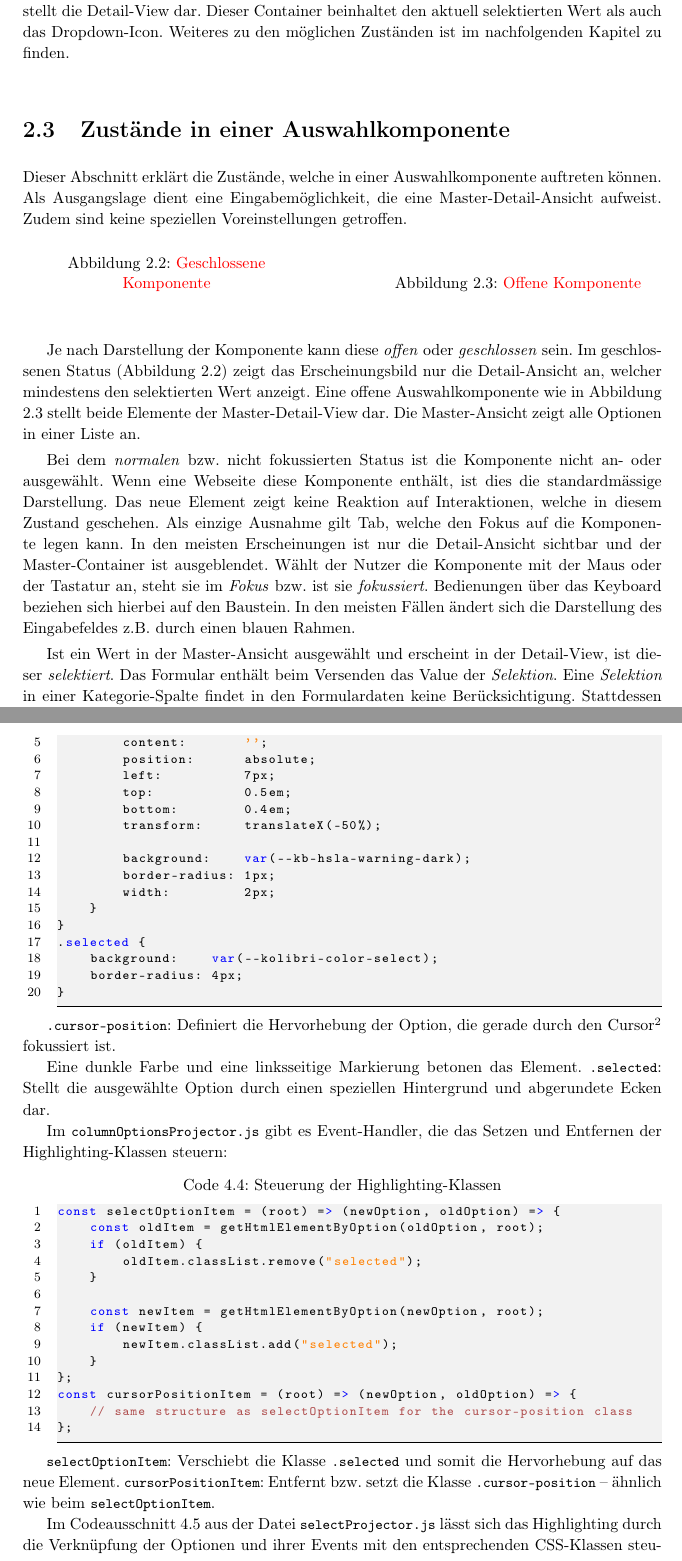
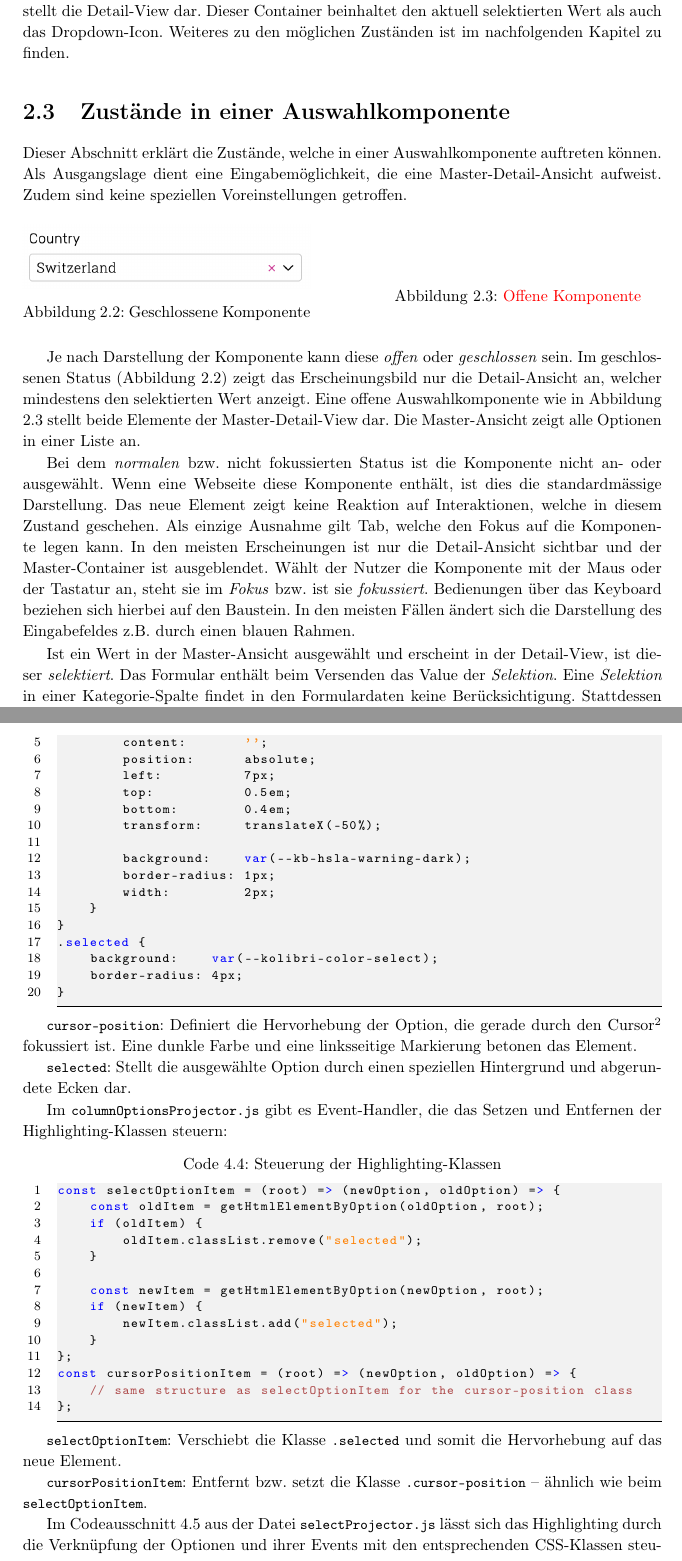
Before and after one commit to fhnw-ramonamarti/fhnw-ramonamarti, a LaTeX thesis (ip6/latex-docs/main.tex, which reads ip6/latex-docs/chapters/basics.tex, ip6/latex-docs/chapters/newComponent.tex): two parts of pages 12 and 38 of 80, joined at a grey line, cut so that both start at the same text. Compiled offline with pdfLaTeX.

Commit message:
fix mistakes

```diff
--- a/ip6/latex-docs/chapters/basics.tex
+++ b/ip6/latex-docs/chapters/basics.tex
@@ -62,8 +62,8 @@ Zudem sind keine speziellen Voreinstellungen getroffen.
     \centering
     \begin{minipage}[b]{0.45\textwidth}
         \centering
-        % \includegraphics[width=\textwidth]{component-close.png}
-        \caption{\centering \color{red} Geschlossene Komponente}
+        \includegraphics[width=\textwidth]{newComponent/closed.filled.png}
+        \caption{Geschlossene Komponente}
         \label{img:componentClose}
     \end{minipage}
     \hfill
--- a/ip6/latex-docs/chapters/newComponent.tex
+++ b/ip6/latex-docs/chapters/newComponent.tex
@@ -234,12 +234,12 @@ Der CSS-Code \ref{code:styledElement} zeigt einen Style-Ausschnitt auf ein aktue
 }
 \end{lstlisting}
 
-\codestyle{.cursor-position}: Definiert die Hervorhebung der Option, die gerade durch den Cursor\footnote{
+\codestyle{cursor-position}: Definiert die Hervorhebung der Option, die gerade durch den Cursor\footnote{
     Tastatur-Position-Anker (nicht Maus-Cursor)
 } fokussiert ist.
+Eine dunkle Farbe und eine linksseitige Markierung betonen das Element.
 
-Eine dunkle Farbe und eine linksseitige Markierung betonen das Element.
-\codestyle{.selected}: Stellt die ausgewählte Option durch einen speziellen Hintergrund und abgerundete Ecken dar.
+\codestyle{selected}: Stellt die ausgewählte Option durch einen speziellen Hintergrund und abgerundete Ecken dar.
 
 Im \codestyle{columnOptionsProjector.js} gibt es Event-Handler, die das Setzen und Entfernen der Highlighting-Klassen steuern:
 
```
Also changed, not shown: ip6/latex-docs/chapters/newComponent.tex (1 more changed lines).
